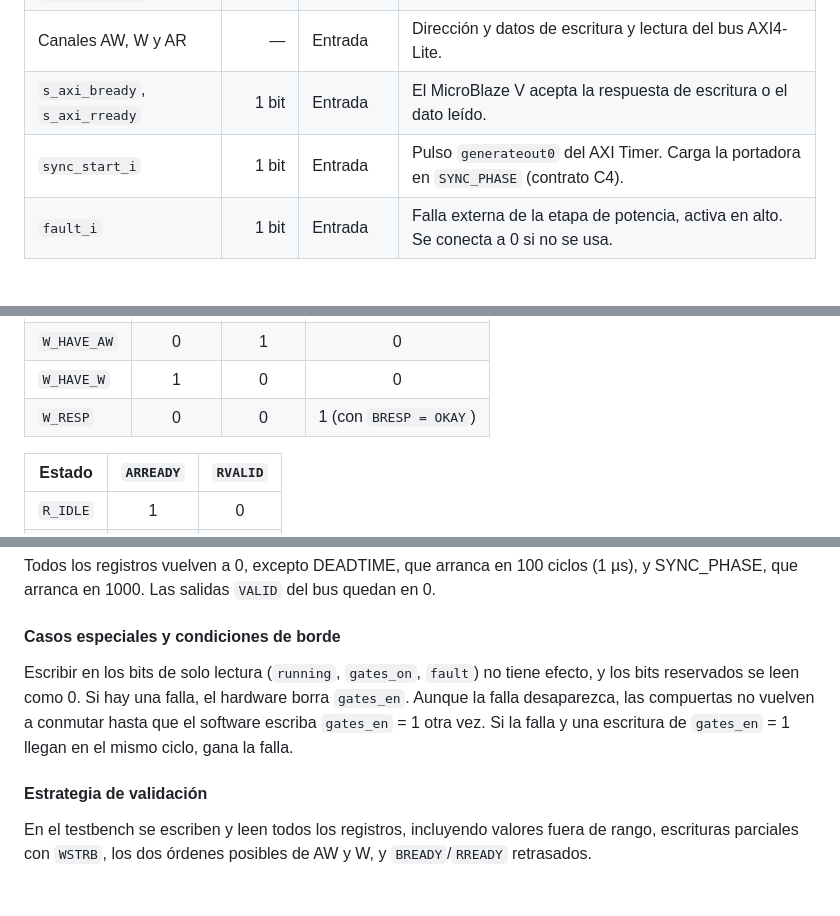
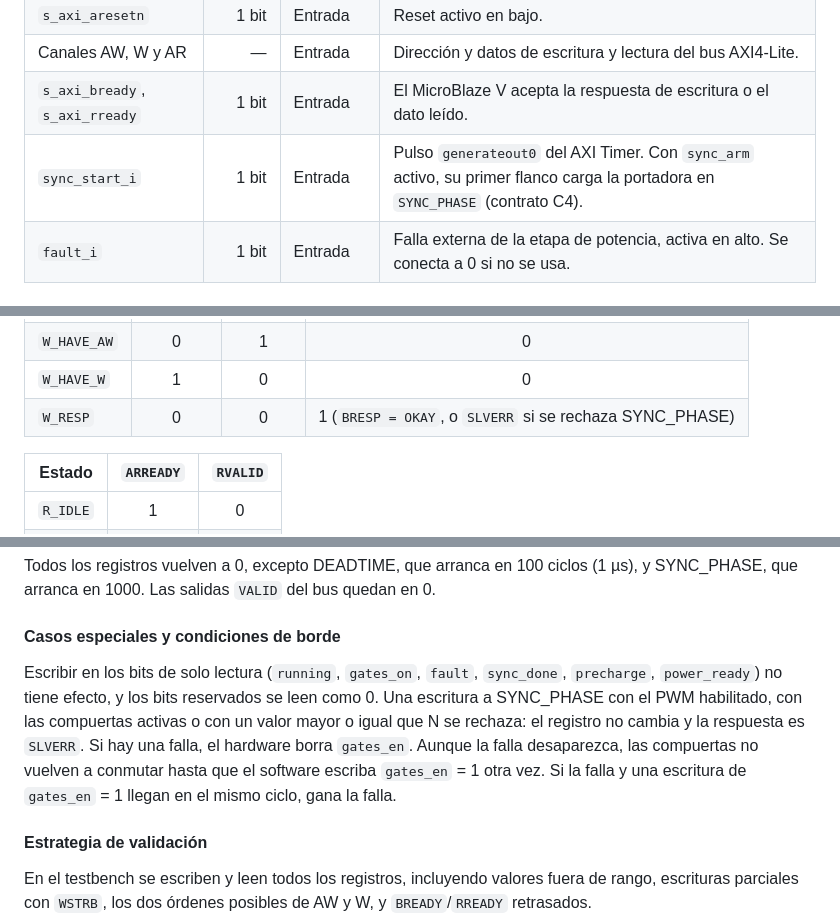
Before and after one commit to IE-TDD-EL3313/Proyecto_4, a Markdown page: docs/diseno/planteamiento.md, 3 parts joined by grey strips. Rendered like a GitHub page; blank space fills up the shorter version.

```diff
--- a/docs/diseno/planteamiento.md
+++ b/docs/diseno/planteamiento.md
@@ -283,7 +283,7 @@ Para cumplir el contrato C4 (sección 10), acordado con firmware, el PWM separa
 | `s_axi_aresetn` | 1 bit | Entrada | Reset activo en bajo. |
 | Canales AW, W y AR | — | Entrada | Dirección y datos de escritura y lectura del bus AXI4-Lite. |
 | `s_axi_bready`, `s_axi_rready` | 1 bit | Entrada | El MicroBlaze V acepta la respuesta de escritura o el dato leído. |
-| `sync_start_i` | 1 bit | Entrada | Pulso `generateout0` del AXI Timer. Carga la portadora en `SYNC_PHASE` (contrato C4). |
+| `sync_start_i` | 1 bit | Entrada | Pulso `generateout0` del AXI Timer. Con `sync_arm` activo, su primer flanco carga la portadora en `SYNC_PHASE` (contrato C4). |
 | `fault_i` | 1 bit | Entrada | Falla externa de la etapa de potencia, activa en alto. Se conecta a 0 si no se usa. |
 
 #### Señales de salida
@@ -521,7 +522,7 @@ stateDiagram-v2
 | `W_IDLE` | 1 | 1 | 0 |
 | `W_HAVE_AW` | 0 | 1 | 0 |
 | `W_HAVE_W` | 1 | 0 | 0 |
-| `W_RESP` | 0 | 0 | 1 (con `BRESP = OKAY`) |
+| `W_RESP` | 0 | 0 | 1 (`BRESP = OKAY`, o `SLVERR` si se rechaza SYNC_PHASE) |
 
 | Estado | `ARREADY` | `RVALID` |
 |---|:---:|:---:|
@@ -556,7 +557,7 @@ Todos los registros vuelven a 0, excepto DEADTIME, que arranca en 100 ciclos (1
 
 #### Casos especiales y condiciones de borde
 
-Escribir en los bits de solo lectura (`running`, `gates_on`, `fault`) no tiene efecto, y los bits reservados se leen como 0. Si hay una falla, el hardware borra `gates_en`. Aunque la falla desaparezca, las compuertas no vuelven a conmutar hasta que el software escriba `gates_en` = 1 otra vez. Si la falla y una escritura de `gates_en` = 1 llegan en el mismo ciclo, gana la falla.
+Escribir en los bits de solo lectura (`running`, `gates_on`, `fault`, `sync_done`, `precharge`, `power_ready`) no tiene efecto, y los bits reservados se leen como 0. Una escritura a SYNC_PHASE con el PWM habilitado, con las compuertas activas o con un valor mayor o igual que N se rechaza: el registro no cambia y la respuesta es `SLVERR`. Si hay una falla, el hardware borra `gates_en`. Aunque la falla desaparezca, las compuertas no vuelven a conmutar hasta que el software escriba `gates_en` = 1 otra vez. Si la falla y una escritura de `gates_en` = 1 llegan en el mismo ciclo, gana la falla.
 
 #### Estrategia de validación
 
```
Also changed, not shown: other parts of docs/diseno/planteamiento.md (+16 -9 lines), docs/diseno/figuras/tercer_nivel_pwm.png, 2 other files.
